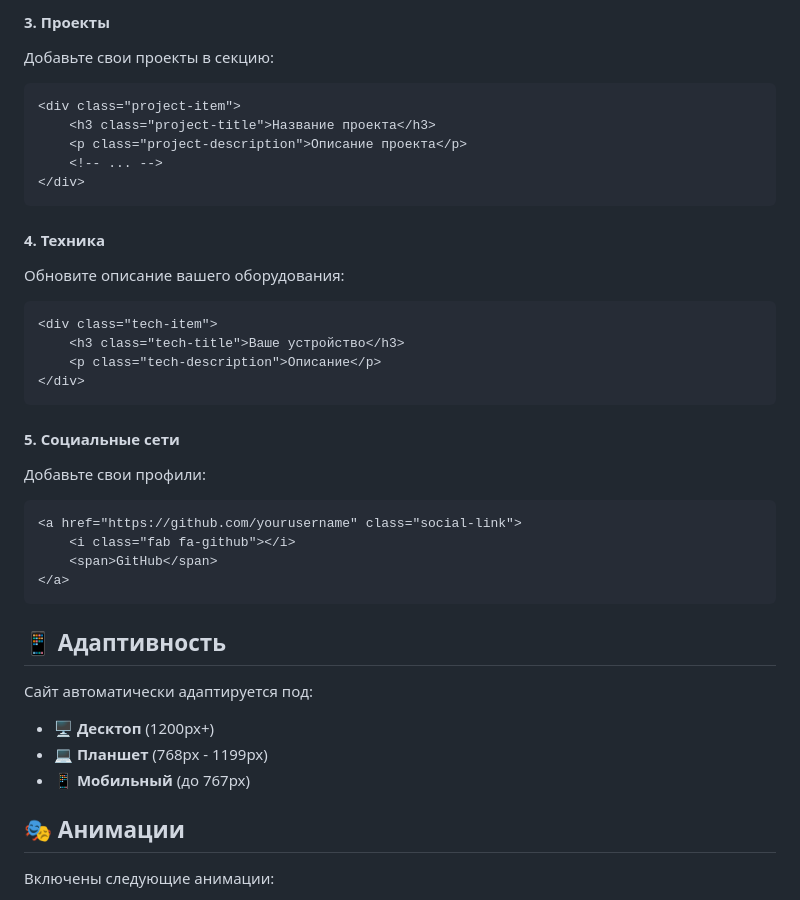
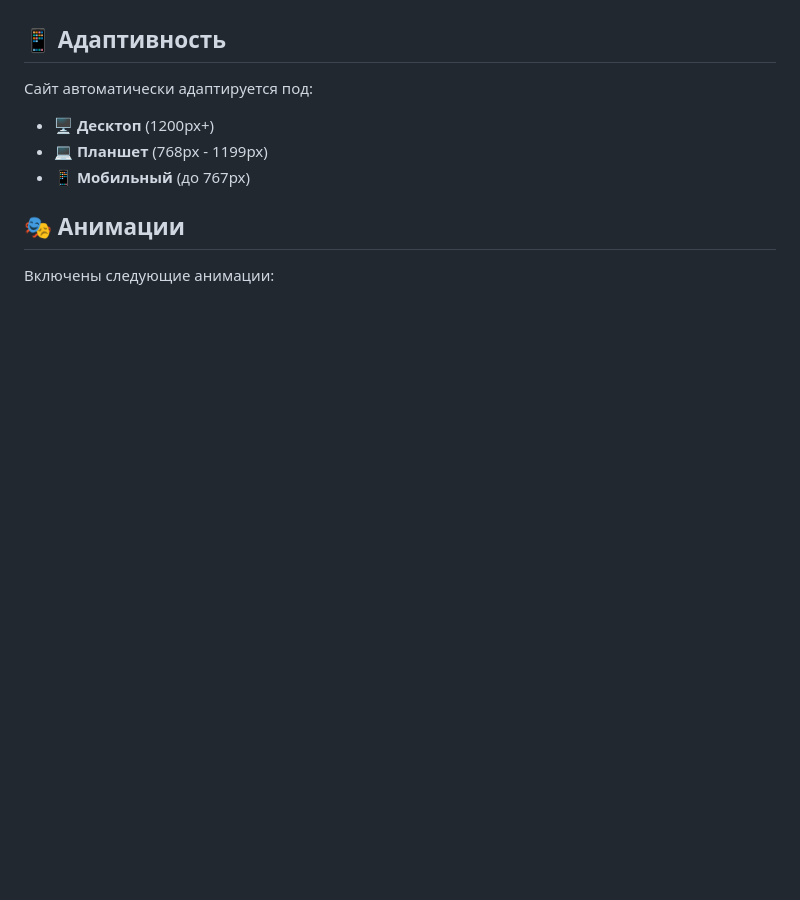
Before and after one commit to vladislav12-03/vladislav12-03, a Markdown page: README.md, the part around one of its changes. GitHub-like rendering; blank space fills up the shorter version.

````diff
--- a/README.md
+++ b/README.md
@@ -70,31 +25,3 @@ my-pages/
-#### 3. **Проекты**
-Добавьте свои проекты в секцию:
-```html
-<div class="project-item">
-    <h3 class="project-title">Название проекта</h3>
-    <p class="project-description">Описание проекта</p>
-    <!-- ... -->
-</div>
-```
-
-#### 4. **Техника**
-Обновите описание вашего оборудования:
-```html
-<div class="tech-item">
-    <h3 class="tech-title">Ваше устройство</h3>
-    <p class="tech-description">Описание</p>
-</div>
-```
-
-#### 5. **Социальные сети**
-Добавьте свои профили:
-```html
-<a href="https://github.com/yourusername" class="social-link">
-    <i class="fab fa-github"></i>
-    <span>GitHub</span>
-</a>
-```
-
 ## 📱 Адаптивность
 
 Сайт автоматически адаптируется под:
````
Also changed, not shown: other parts of README.md (+0 -86 lines).
